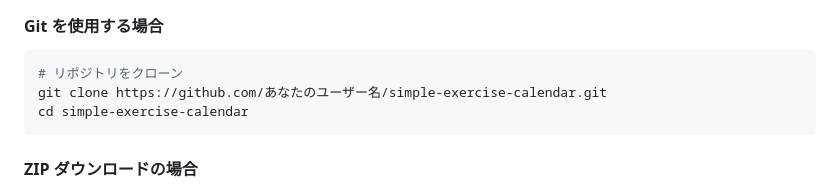
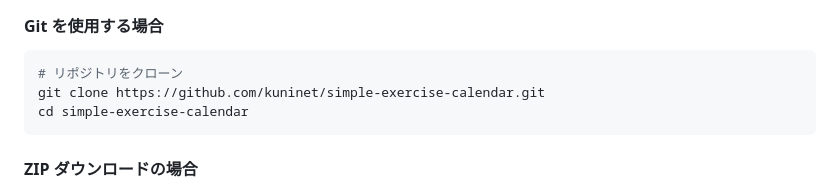
Before and after one commit to kuninet/simple-exercise-calendar, a Markdown page: INSTALLATION.md, the part around the change. Drawn GitHub-style.

Commit message:
Update Git clone URL in INSTALLATION.md

````diff
--- a/INSTALLATION.md
+++ b/INSTALLATION.md
@@ -51,7 +51,7 @@ npm --version
 #### Git を使用する場合
 ```bash
 # リポジトリをクローン
-git clone https://github.com/あなたのユーザー名/simple-exercise-calendar.git
+git clone https://github.com/kuninet/simple-exercise-calendar.git
 cd simple-exercise-calendar
 ```
 
````
